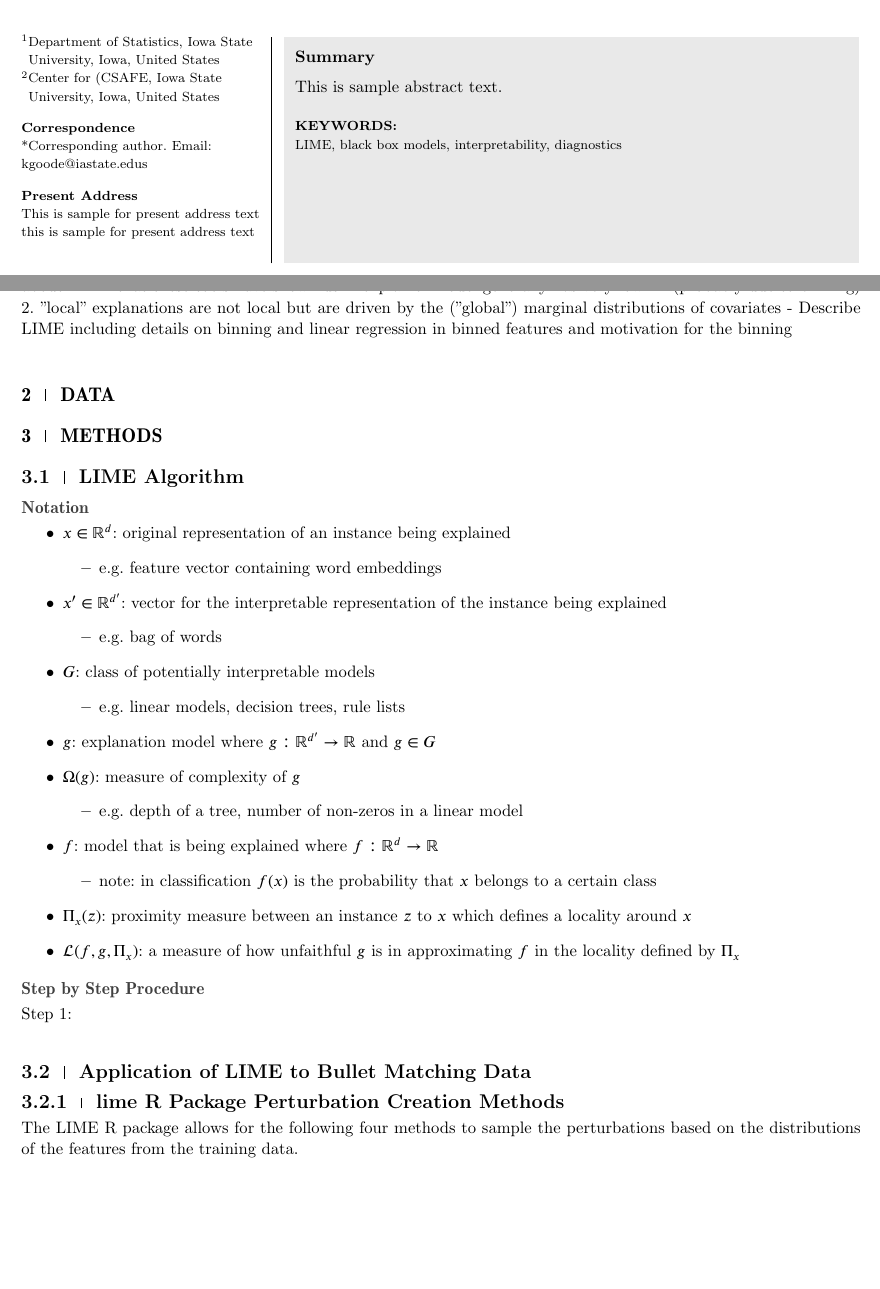
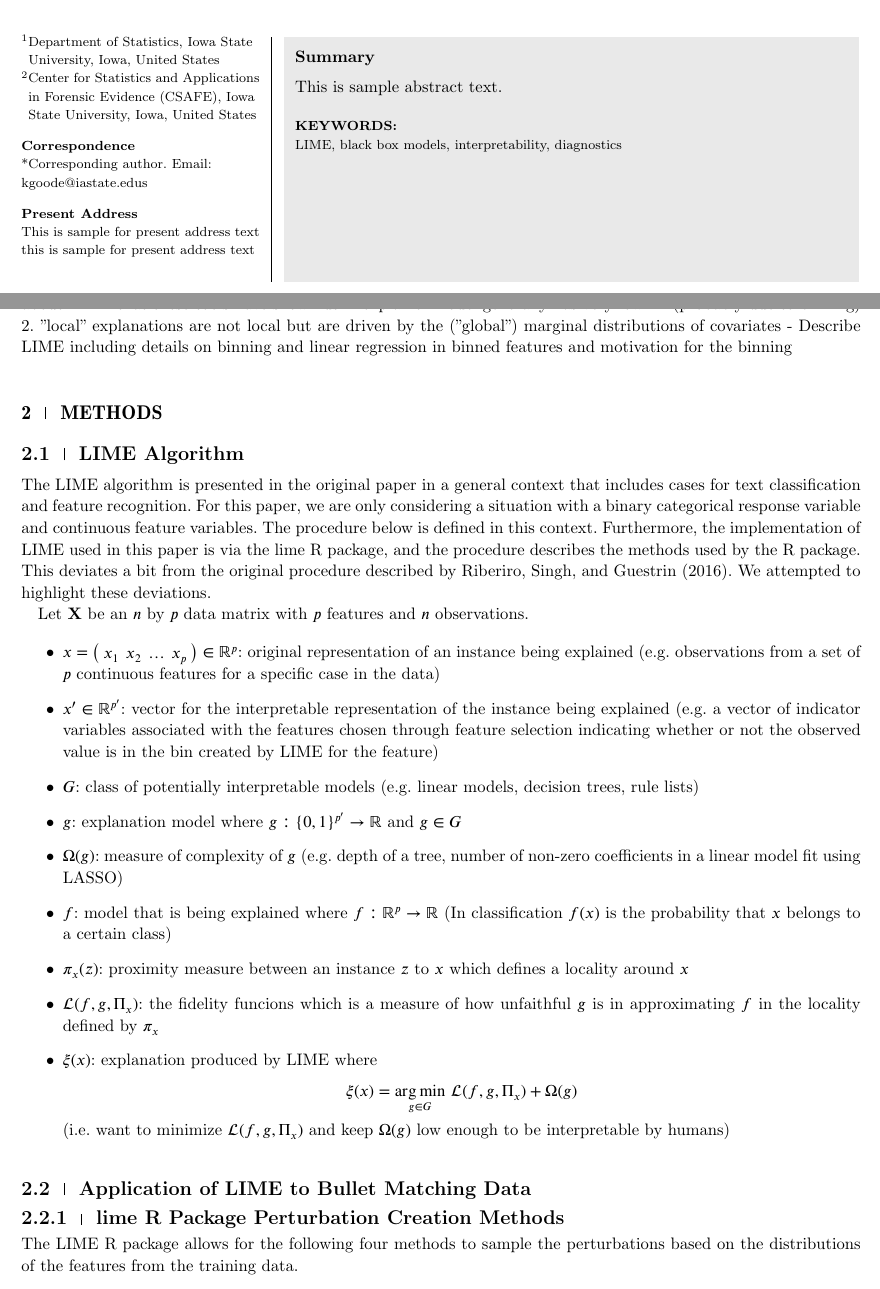
Before and after one commit to goodekat/LIME-research-journals, a LaTeX thesis (papers/Visual Diagnostics of a Model Explainer/visual-diagnostics-of-a-model-explainer.tex): two parts of pages 1 and 2 of 4, joined at a grey line, cut so that both start at the same text, the shorter picture padded with empty space. The pictures show the PDF file papers/Visual Diagnostics of a Model Explainer/visual-diagnostics-of-a-model-explainer.pdf that the author committed with the source.

Commit message:
worked on paper

```diff
--- a/papers/Visual Diagnostics of a Model Explainer/visual-diagnostics-of-a-model-explainer.tex
+++ b/papers/Visual Diagnostics of a Model Explainer/visual-diagnostics-of-a-model-explainer.tex
@@ -24,7 +24,7 @@
 
 \address[1]{\orgdiv{Department of Statistics}, \orgname{Iowa State University}, \orgaddress{\state{Iowa}, \country{United States}}}
 
-\address[2]{\orgdiv{Center for (CSAFE}, \orgname{Iowa State University}, \orgaddress{\state{Iowa}, \country{United States}}}
+\address[2]{\orgdiv{Center for Statistics and Applications in Forensic Evidence (CSAFE)}, \orgname{Iowa State University}, \orgaddress{\state{Iowa}, \country{United States}}}
 
 \corres{*Corresponding author. \email{kgoode@iastate.edus}}
 
@@ -61,43 +61,27 @@ It does this by using the features from the training data to simulate a new data
 2. "local" explanations are not local but are driven by the ("global") marginal distributions of covariates
 - Describe LIME including details on binning and linear regression in binned features and motivation for the binning
 
-\section{Data}
-
 \section{Methods}
 
 \subsection{LIME Algorithm}
 
-\paragraph{Notation}
+The LIME algorithm is presented in the original paper in a general context that includes cases for text classification and feature recognition. For this paper, we are only considering a situation with a binary categorical response variable and continuous feature variables. The procedure below is defined in this context. Furthermore, the implementation of LIME used in this paper is via the lime R package, and the procedure describes the methods used by the R package. This deviates a bit from the original procedure described by Riberiro, Singh, and Guestrin (2016). We attempted to highlight these deviations.
+
+Let $\textbf{X}$ be an $n$ by $p$ data matrix with $p$ features and $n$ observations.
 
 \begin{itemize}
-\item $x\in\mathbb{R}^d$: original representation of an instance being explained
-\begin{itemize}
-\item e.g. feature vector containing word embeddings
+\item $x=\left(\begin{array}{cccc}x_1 & x_2 & \hdots & x_p\end{array}\right)\in\mathbb{R}^p$: original representation of an instance being explained (e.g. observations from a set of $p$ continuous features for a specific case in the data) % the LIME paper uses d instead of p for the dimension
+\item $x'\in\mathbb{R}^{p'}$: vector for the interpretable representation of the instance being explained (e.g. a vector of indicator variables associated with the features chosen through feature selection indicating whether or not the observed value is in the bin created by LIME for the feature)
+\item $G$: class of potentially interpretable models (e.g. linear models, decision trees, rule lists)
+\item $g$: explanation model where $g:\{0,1\}^{p'}\rightarrow\mathbb{R}$ and $g\in G$
+\item $\Omega(g)$: measure of complexity of $g$ (e.g. depth of a tree, number of non-zero coefficients in a linear model fit using LASSO)
+\item $f$: model that is being explained where $f:\mathbb{R}^p\rightarrow\mathbb{R}$ (In classification $f(x)$ is the probability that $x$ belongs to a certain class)
+\item $\pi_x(z)$: proximity measure between an instance $z$ to $x$ which defines a locality around $x$
+\item $\mathcal{L}(f, g, \Pi_x)$: the fidelity funcions which is a measure of how unfaithful $g$ is in approximating $f$ in the locality defined by $\pi_x$
+\item $\xi(x)$: explanation produced by LIME where
+  $$\xi(x)=\underset{g\in G}{\arg\min} \ \mathcal{L}(f, g, \Pi_x)+\Omega(g)$$
+(i.e. want to minimize $\mathcal{L}(f, g, \Pi_x)$ and keep $\Omega(g)$ low enough to be interpretable by humans)
 \end{itemize}
-\item $x'\in\mathbb{R}^{d'}$: vector for the interpretable representation of the instance being explained
-\begin{itemize}
-\item e.g. bag of words
-\end{itemize}
-\item $G$: class of potentially interpretable models
-\begin{itemize}
-\item e.g. linear models, decision trees, rule lists
-\end{itemize}
-\item $g$: explanation model where $g:\mathbb{R}^{d'}\rightarrow\mathbb{R}$ and $g\in G$
-\item $\Omega(g)$: measure of complexity of $g$
-\begin{itemize}
-\item e.g. depth of a tree, number of non-zeros in a linear model
-\end{itemize}
-\item $f$: model that is being explained where $f:\mathbb{R}^d\rightarrow\mathbb{R}$
-\begin{itemize}
-\item note: in classification $f(x)$ is the probability that $x$ belongs to a certain class
-\end{itemize}
-\item $\Pi_x(z)$: proximity measure between an instance $z$ to $x$ which defines a locality around $x$
-\item $\mathcal{L}(f, g, \Pi_x)$: a measure of how unfaithful $g$ is in approximating $f$ in the locality defined by $\Pi_x$
-\end{itemize}
-
-\paragraph{Step by Step Procedure}
-
-Step 1:
 
 \subsection{Application of LIME to Bullet Matching Data}
 
@@ -115,6 +99,8 @@ The LIME R package allows for the following four methods to sample the perturbat
 The methods of equally spaced bins and quantile bins also allow the user to specify the number of bins. As of now, there are no recommendations or procedures provided for how to determine which method to use. By default, LIME uses four quantile bins. It was of interest to see how the explanations from LIME varied across the four sampling methods when applied to the bullet matching data. The LIME algorithm was applied to each prediction from the test data obtained from the 'rtrees' random forest model for each of the four sampling methods. Within the bin based sampling methods, the algorithm was applied for 2 to 6 bins. It was decided to only go up to 6 bins since the more bins used the more complex the explanation becomes.
 
 \subsubsection{Proposed Bin Creation Methods}
+
+\section{Data}
 
 \section{Results}
 
```
Also changed, not shown: papers/Visual Diagnostics of a Model Explainer/visual-diagnostics-of-a-model-explainer-concordance.tex (+1 -1 lines), papers/Visual Diagnostics of a Model Explainer/visual-diagnostics-of-a-model-explainer.pdf, papers/Visual Diagnostics of a Model Explainer/visual-diagnostics-of-a-model-explainer.tex (2 more changed lines), 4 other files.
